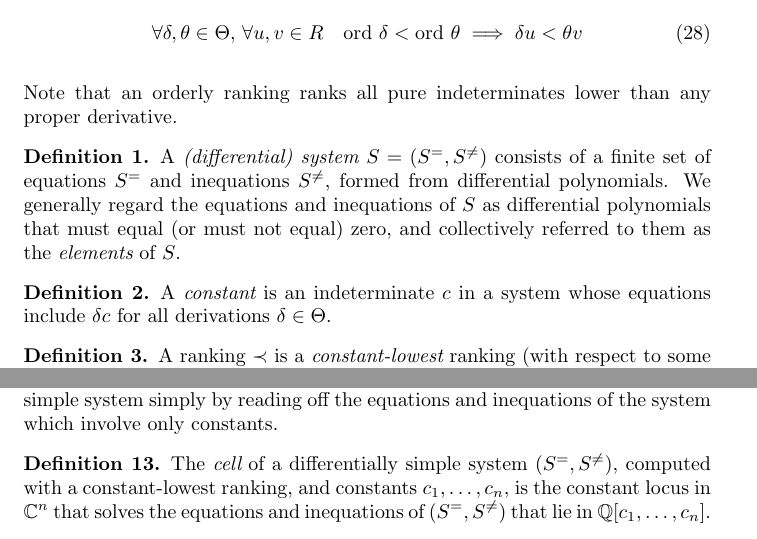
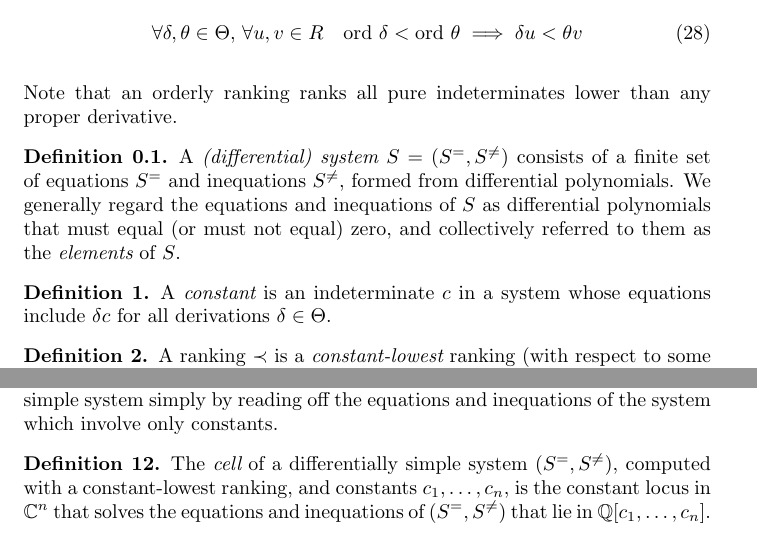
Before and after one commit to BrentBaccala/NewMethod, a LaTeX paper (NewMethod.tex): two parts of pages 19 and 27 of 60, joined at a grey line, cut so that both start at the same text. Compiled offline with pdfLaTeX.

Commit message:
Fixed theorem numbers as an optional <N> argument; unfixed ones get N.k
Replace the "i" (inserted) environment variants with an optional
angle-bracket number on the ordinary environments:
\begin{lemma}<14>[Title].  A fixed number is printed as given; an
environment without one is numbered automatically as a decimal of the
last fixed number (14.1, 14.2, ...).  All 29 environments of the
submitted version now carry their number in the source, so the new
def:system comes out as Definition 0.1 and nothing else moves
(check-numbering.py: 106 frozen numbers intact).

Co-Authored-By: Claude Opus 5.5 <noreply@anthropic.com>
Claude-Session: https://claude.ai/code/session_0122CQvS21kH9tEJxKkTEHUz

```diff
--- a/NewMethod.tex
+++ b/NewMethod.tex
@@ -17,58 +17,74 @@ Corresponding author.  Email address: {\tt cosine@freesoft.org}}}
 \usepackage{amsthm}
 % Single shared counter for every theorem-like environment: theorems,
 % lemmas, corollaries, algorithms, examples, and definitions are numbered
-% in one sequence (1, 2, 3, ...) in order of appearance.  Cross-reference
-% them with \label/\ref throughout, never by a hard-coded number.
+% in one sequence.  Cross-reference them with \label/\ref throughout,
+% never by a hard-coded number.
+%
+% Fixed numbering (the submitted version's numbers must survive revision).
+% Every theorem-like environment takes an optional number in angle
+% brackets, ahead of the usual optional title:
+%
+%     \begin{lemma}<14>\label{lem:whatever} ... \end{lemma}
+%     \begin{lemma}<14>[Optional title] ... \end{lemma}
+%
+% A fixed number is printed as given and resets the sub-numbering.  An
+% environment with no number is numbered automatically as a decimal of the
+% last fixed number before it: after Lemma 14 come 14.1, 14.2, ... until the
+% next fixed number.  (Before the first fixed number they would be 0.1, 0.2.)
+% \label/\ref and the hyperref anchors all see the printed number.  A fixed
+% number that doesn't exceed the previous one draws a warning.
+%
+% For an inserted *equation*, amsmath's \tag does the same job:
+% \begin{equation}\tag{37a} ... \end{equation}.  check-numbering.py diffs
+% the .aux against frozen-numbering.txt; run it after every rebuild.
 \newtheorem{theorem}{Theorem}
-\newtheorem{lemma}[theorem]{Lemma}
-\newtheorem{corollary}[theorem]{Corollary}
-\newtheorem{proposition}[theorem]{Proposition}
+\newtheorem{nm@lemma}[theorem]{Lemma}
+\newtheorem{nm@corollary}[theorem]{Corollary}
+\newtheorem{nm@proposition}[theorem]{Proposition}
 \theoremstyle{definition}
-\newtheorem{algorithm}[theorem]{Algorithm}
-\newtheorem{example}[theorem]{Example}
-\newtheorem{exercise}[theorem]{Exercise}
-\newtheorem{definition}[theorem]{Definition}
+\newtheorem{nm@algorithm}[theorem]{Algorithm}
+\newtheorem{nm@example}[theorem]{Example}
+\newtheorem{nm@exercise}[theorem]{Exercise}
+\newtheorem{nm@definition}[theorem]{Definition}
 \theoremstyle{plain}
-
-% ---------------------------------------------------------------------
-% Frozen numbering (post-submission, 2026-09-15).
-%
-% The numbers in the submitted version are fixed: a result added during
-% revision must not renumber anything that follows it.  Instead of
-% \begin{lemma}, use the "i" (inserted) variant and state the number
-% explicitly:
-%
-%     \begin{ilemma}{14.1}\label{lem:whatever} ... \end{ilemma}
-%     \begin{ilemma}{14.1}[Optional title] ... \end{ilemma}
-%
-% The literal number is what gets printed, \label'd, \ref'd and used as
-% the hyperref anchor; the shared theorem counter is left exactly where
-% it was, so Theorem 15 stays Theorem 15.  One variant exists for every
-% environment that shares the counter.
-%
-% For an inserted *equation*, amsmath's \tag does the same job and also
-% leaves the counter alone: \begin{equation}\tag{37a} ... \end{equation}
-%
-% check-numbering.sh diffs the .aux against frozen-numbering.txt and
-% reports any label whose number moved.  Run it after every rebuild.
 \makeatletter
-\newcommand{\nm@insertedvariant}[1]{%
-  \newenvironment{i#1}[1]{%
-    \addtocounter{theorem}{-1}% undo the step \refstepcounter is about to make
-    \def\thetheorem{##1}\def\theHtheorem{##1}%
-    \csname #1\endcsname
+\let\nm@theorem\theorem \let\endnm@theorem\endtheorem
+\newcounter{nm@sub}
+% Called just before the underlying environment's \refstepcounter{theorem}.
+\newcommand{\nm@setnumber}[1]{%
+  \IfNoValueTF{#1}{%
+    \addtocounter{theorem}{-1}%
+    \stepcounter{nm@sub}%
+    \def\thetheorem{\arabic{theorem}.\arabic{nm@sub}}%
   }{%
-    \csname end#1\endcsname
+    \ifnum#1>\value{theorem}\else
+      \@latex@warning{Fixed theorem number #1 does not exceed the
+        previous number \the\value{theorem}}%
+    \fi
+    \setcounter{theorem}{\numexpr#1-1\relax}%
+    \setcounter{nm@sub}{0}%
+    \def\thetheorem{\arabic{theorem}}%
+  }%
+  \let\theHtheorem\thetheorem
+}
+\newcommand{\nm@fixable}[1]{%
+  \expandafter\let\csname #1\endcsname\relax
+  \expandafter\let\csname end#1\endcsname\relax
+  \NewDocumentEnvironment{#1}{d<> o}{%
+    \nm@setnumber{##1}%
+    \IfNoValueTF{##2}{\csname nm@#1\endcsname}{\csname nm@#1\endcsname[##2]}%
+  }{%
+    \csname endnm@#1\endcsname
   }%
 }
-\nm@insertedvariant{theorem}
-\nm@insertedvariant{lemma}
-\nm@insertedvariant{corollary}
-\nm@insertedvariant{proposition}
-\nm@insertedvariant{algorithm}
-\nm@insertedvariant{example}
-\nm@insertedvariant{exercise}
-\nm@insertedvariant{definition}
+\nm@fixable{theorem}
+\nm@fixable{lemma}
+\nm@fixable{corollary}
+\nm@fixable{proposition}
+\nm@fixable{algorithm}
+\nm@fixable{example}
+\nm@fixable{exercise}
+\nm@fixable{definition}
 \makeatother
 
 % Numbered pseudocode lines ("1:", "2:", ...), following the style of the
@@ -1348,13 +1364,13 @@ formed from differential polynomials.  We generally regard the equations and ine
 that must equal (or must not equal) zero, and collectively referred to them as the {\it elements} of $S$.
 \end{definition}
 
-\begin{definition}
+\begin{definition}<1>
 \label{def:constant}
 A {\it constant} is an indeterminate $c$ in a system whose equations
 include $\delta c$ for all derivations $\delta \in\Theta$.
 \end{definition}
 
-\begin{definition}
+\begin{definition}<2>
 \label{def:parametric-ranking}
 A ranking $\prec$ is a {\it constant-lowest} ranking (with respect to some specified constants
 $c_1, \ldots, c_n$) if every constant ranks below every derivative of every
@@ -1895,7 +1911,7 @@ allows us to find the equations and inequations for the constructible subsets co
 simple system simply by reading off the equations and inequations of the system
 which involve only constants.
 
-\begin{definition}
+\begin{definition}<12>
 The {\it cell} of a differentially simple system $(S^=, S^{\ne})$, computed with a constant-lowest ranking,
 and constants $c_1,\ldots,c_n$,
 is the constant locus in $\mathbb{C}^n$ that solves the equations and inequations of $(S^=, S^{\ne})$
```
Also changed, not shown: README.md, NewMethod.tex (52 more changed lines).
